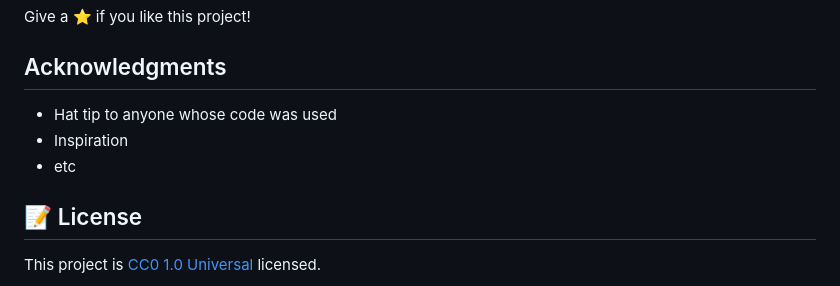
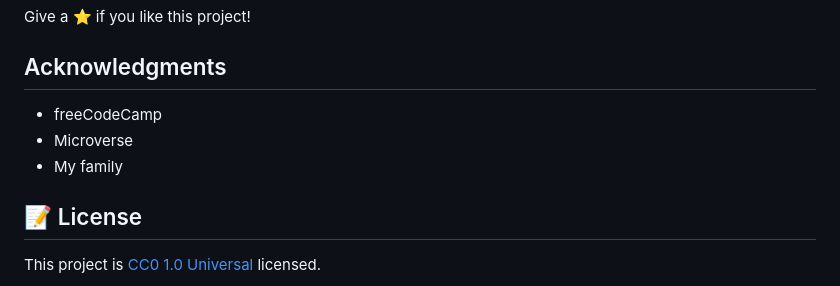
Before and after one commit to aristides1000/palindrome-checker-freecodecamp, a Markdown page: README.md, the part around the change printed below. GitHub-like rendering.

```diff
--- a/README.md
+++ b/README.md
@@ -63,9 +65,9 @@ Give a ⭐️ if you like this project!
 
 ## Acknowledgments
 
-- Hat tip to anyone whose code was used
-- Inspiration
-- etc
+- freeCodeCamp
+- Microverse
+- My family
 
 ## 📝 License
 
```
Also changed, not shown: other parts of README.md (+24 -22 lines), app_screenshot-1.png (added), app_screenshot.png (deleted).
